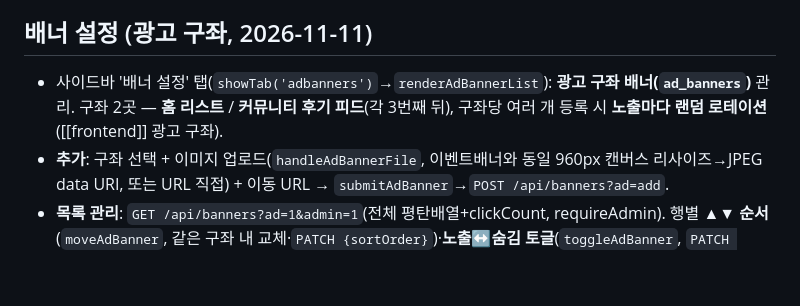
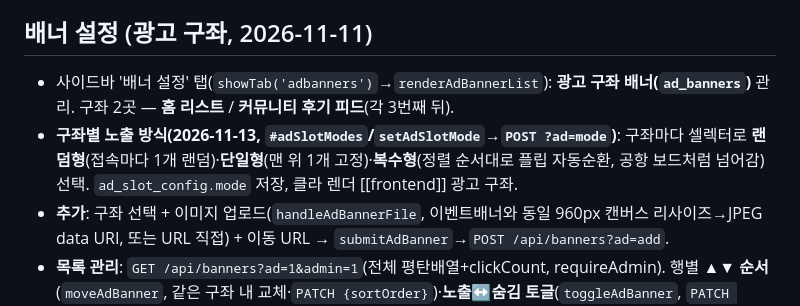
Before and after one commit to gezzang82/muhyeop-map, a Markdown page: docs/admin.md, the part around the change. GitHub-like rendering; blank space fills up the shorter version.

```diff
--- a/docs/admin.md
+++ b/docs/admin.md
@@ -44,7 +44,8 @@
 - **탭 진입 시 서버 재조회(`refreshBannersFromServer`, 2026-11-06)**: 배너 탭(`switchTab('banners')`)을 열 때마다 **`/api/banners?admin=1`(숨김 포함·미캐시)로 직접 받아** 전역 `banners` 갱신 후 `renderBannerList`. 예전엔 app.js `loadInitialData`가 채운 전역 `banners`에만 의존했는데, **부팅 시 공개 `/api/banners`(숨김 제외) 조기 fetch가 그 전역을 덮어써** 어드민 목록에서 **과거 숨김/종료 배너가 사라지던** 버그가 있었음(app.js쪽은 어드민 경로 가드로, admin.js쪽은 탭 진입 재조회로 이중 방어). ⚠️ **숨김 배너가 보이려면 `mh_admin` 쿠키가 유효**해야 함(만료 시 서버가 hidden=0만 반환 → 재로그인 필요).
 
 ## 배너 설정 (광고 구좌, 2026-11-11)
-- 사이드바 '배너 설정' 탭(`showTab('adbanners')`→`renderAdBannerList`): **광고 구좌 배너(`ad_banners`)** 관리. 구좌 2곳 — **홈 리스트** / **커뮤니티 후기 피드**(각 3번째 뒤), 구좌당 여러 개 등록 시 **노출마다 랜덤 로테이션**([[frontend]] 광고 구좌).
+- 사이드바 '배너 설정' 탭(`showTab('adbanners')`→`renderAdBannerList`): **광고 구좌 배너(`ad_banners`)** 관리. 구좌 2곳 — **홈 리스트** / **커뮤니티 후기 피드**(각 3번째 뒤).
+- **구좌별 노출 방식(2026-11-13, `#adSlotModes`/`setAdSlotMode`→`POST ?ad=mode`)**: 구좌마다 셀렉터로 **랜덤형**(접속마다 1개 랜덤)·**단일형**(맨 위 1개 고정)·**복수형**(정렬 순서대로 플립 자동순환, 공항 보드처럼 넘어감) 선택. `ad_slot_config.mode` 저장, 클라 렌더 [[frontend]] 광고 구좌.
 - **추가**: 구좌 선택 + 이미지 업로드(`handleAdBannerFile`, 이벤트배너와 동일 960px 캔버스 리사이즈→JPEG data URI, 또는 URL 직접) + 이동 URL → `submitAdBanner`→`POST /api/banners?ad=add`.
 - **목록 관리**: `GET /api/banners?ad=1&admin=1`(전체 평탄배열+clickCount, requireAdmin). 행별 **▲▼ 순서**(`moveAdBanner`, 같은 구좌 내 교체·`PATCH {sortOrder}`)·**노출↔숨김 토글**(`toggleAdBanner`, `PATCH {enabled}`)·**URL 수정**(`editAdBannerLink`, prompt→`PATCH {linkUrl}`)·**삭제**(`DELETE ?ad=1&id=`)·**클릭수**(배너별 `click_count`, 운영자 집IP 제외). 기존 이벤트팝업 테이블과 같은 버튼 클래스(`btn-edit-sm`/`btn-del-sm`/`badge-status`) 재사용.
 - app.js+admin.js 전역스코프 공유라 새 식별자(`adBannerRows`/`AD_SLOT_LABEL`/`renderAdBannerList` 등) app.js와 **이름 충돌 없음 확인**(합본 `node --check` + 배포 후 콘솔 0에러). 엔드포인트 [[api-db]] `banners.js ?ad=`·`ad_banners`.
```
Also changed, not shown: docs/api-db.md (+2 -2 lines), docs/frontend.md (+3 -1 lines).
